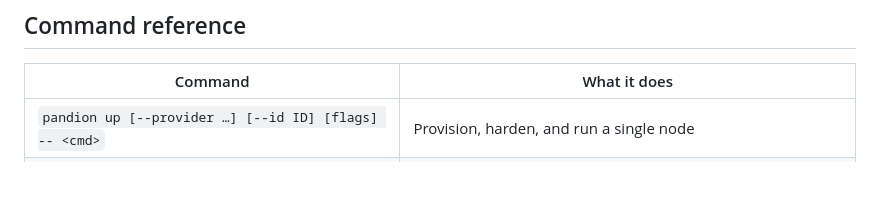
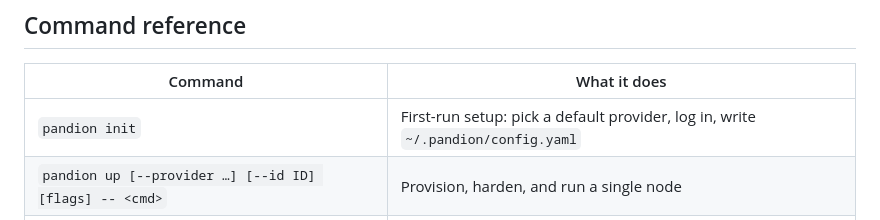
Before and after one commit to yedidiaSch/pandion, a Markdown page: README.md, the part around the change. Rendered like a GitHub page; blank space fills up the shorter version.

Commit message:
docs: add `pandion init` to the README command reference (#75)
The Quickstart already leads with `pandion init`; add it to the command table too
so it's discoverable there.

Co-authored-by: Claude Opus 4.8 <noreply@anthropic.com>

```diff
--- a/README.md
+++ b/README.md
@@ -315,6 +315,7 @@ unit-tested packages (`harden` → `overlay` → `firewall` → `discovery` →
 
 | Command | What it does |
 |---|---|
+| `pandion init` | First-run setup: pick a default provider, log in, write `~/.pandion/config.yaml` |
 | `pandion up [--provider …] [--id ID] [flags] -- <cmd>` | Provision, harden, and run a single node |
 | `pandion up --provider … -f cluster.yaml --id ID` | Provision a multi-node cluster and mesh |
 | `pandion up … --no-run` | Deploy only: provision, sync, and build, but do not launch the run command |
```
